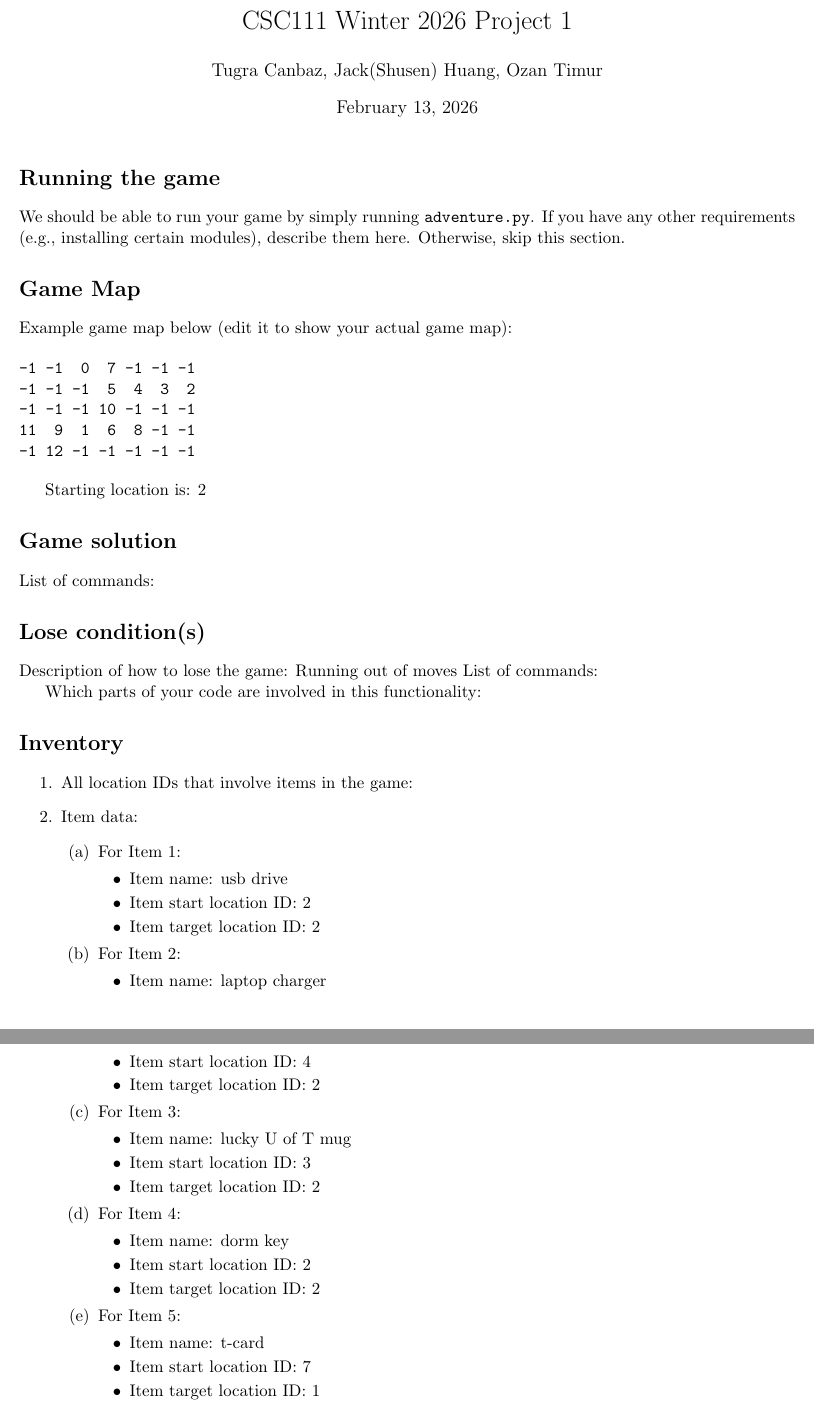
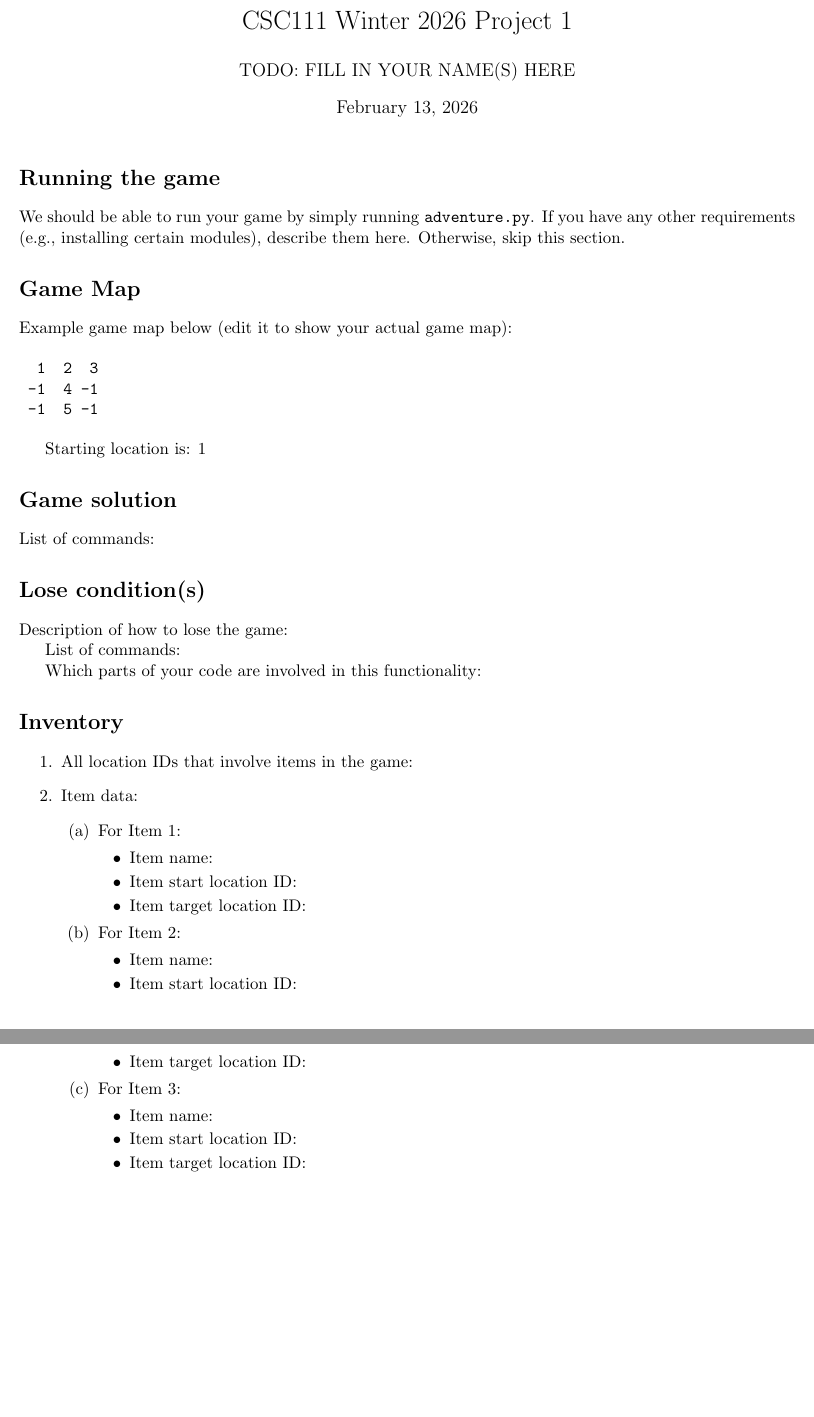
Before and after one commit to ozantimur/Project-1---CSC111, a LaTeX document (report.tex): two parts of pages 1 and 2 of 2, joined at a grey line, cut so that both start at the same text, the shorter picture padded with empty space. Compiled offline with pdfLaTeX.

Commit message:
Add files via upload

```diff
--- a/report.tex
+++ b/report.tex
@@ -6,7 +6,7 @@
 \usepackage[margin=0.75in]{geometry}
 
 \title{CSC111 Winter 2026 Project 1}
-\author{Tugra Canbaz, Jack(Shusen) Huang, Ozan Timur}
+\author{TODO: FILL IN YOUR NAME(S) HERE}
 \date{\today}
 
 \begin{document}
@@ -19,21 +19,19 @@ We should be able to run your game by simply running \texttt{adventure.py}. If y
 Example game map below (edit it to show your actual game map):
 
 \begin{verbatim}
--1 -1  0  7 -1 -1 -1
--1 -1 -1  5  4  3  2
--1 -1 -1 10 -1 -1 -1
-11  9  1  6  8 -1 -1
--1 12 -1 -1 -1 -1 -1
+  1  2  3
+ -1  4 -1
+ -1  5 -1
 \end{verbatim}
 
-Starting location is: 2
+Starting location is: 1
 
 \section*{Game solution}
 List of commands:
 
 \section*{Lose condition(s)}
 Description of how to lose the game:
-Running out of moves
+
 List of commands:
 
 Which parts of your code are involved in this functionality:
@@ -47,40 +45,25 @@ Which parts of your code are involved in this functionality:
 
 \item Item data:
 \begin{enumerate}
-        \item For Item 1:
+    \item For Item 1:
     \begin{itemize}
-    \item Item name: usb drive
-    \item Item start location ID: 2
-    \item Item target location ID: 2
+    \item Item name:
+    \item Item start location ID:
+    \item Item target location ID:
     \end{itemize}
-
         \item For Item 2:
     \begin{itemize}
-    \item Item name: laptop charger
-    \item Item start location ID: 4
-    \item Item target location ID: 2
+    \item Item name:
+    \item Item start location ID:
+    \item Item target location ID:
     \end{itemize}
-
         \item For Item 3:
     \begin{itemize}
-    \item Item name: lucky U of T mug
-    \item Item start location ID: 3
-    \item Item target location ID: 2
+    \item Item name:
+    \item Item start location ID:
+    \item Item target location ID:
     \end{itemize}
-
-        \item For Item 4:
-    \begin{itemize}
-    \item Item name: dorm key
-    \item Item start location ID: 2
-    \item Item target location ID: 2
-    \end{itemize}
-
-        \item For Item 5:
-    \begin{itemize}
-    \item Item name: t-card
-    \item Item start location ID: 7
-    \item Item target location ID: 1
-    \end{itemize}
+    % Copy-paste the above if you have more items, to list ALL items
 \end{enumerate}
 
     \item Exact command(s) that should be used to pick up an item (choose any one or more items for this example), and the command(s) used to use/drop the item (can copy the list you assigned to \texttt{inventory\_demo} in the \texttt{simulation.py} file)
```
Also changed, not shown: 3 other files.
